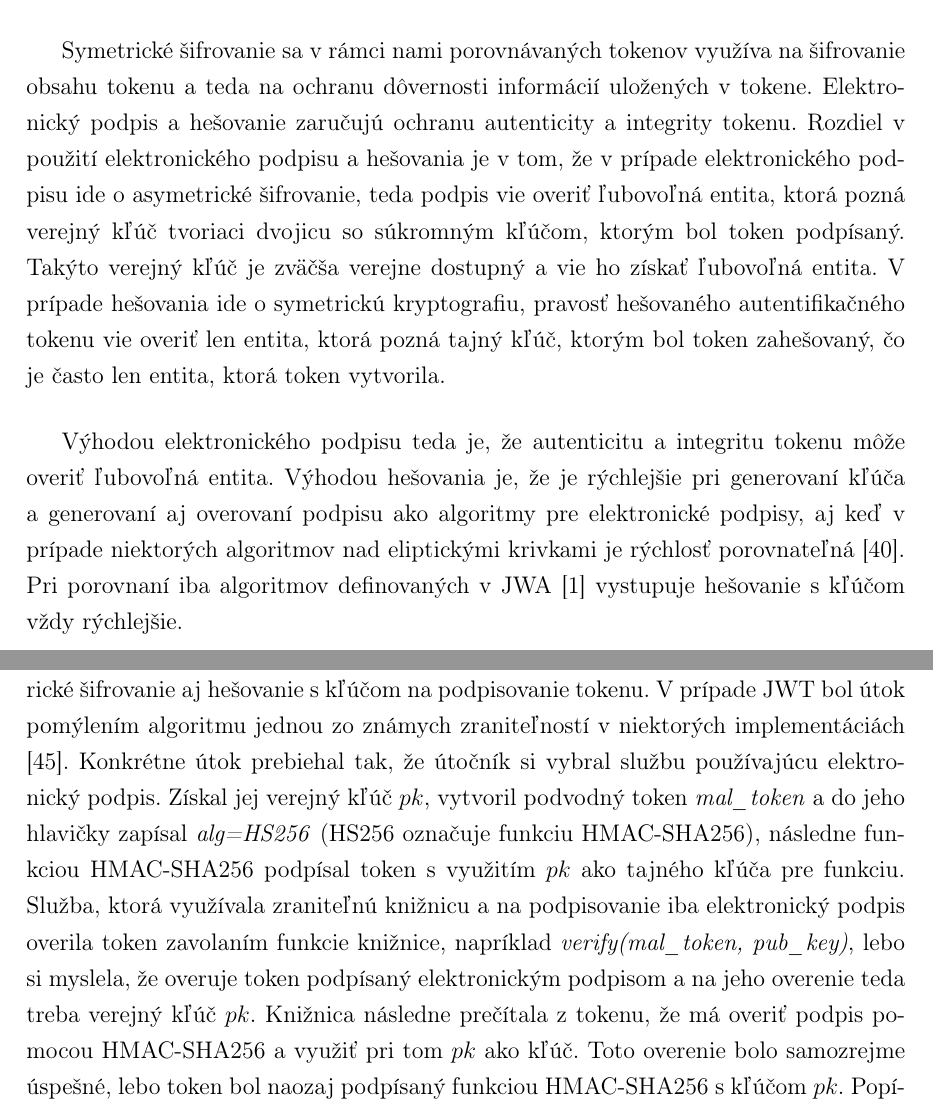
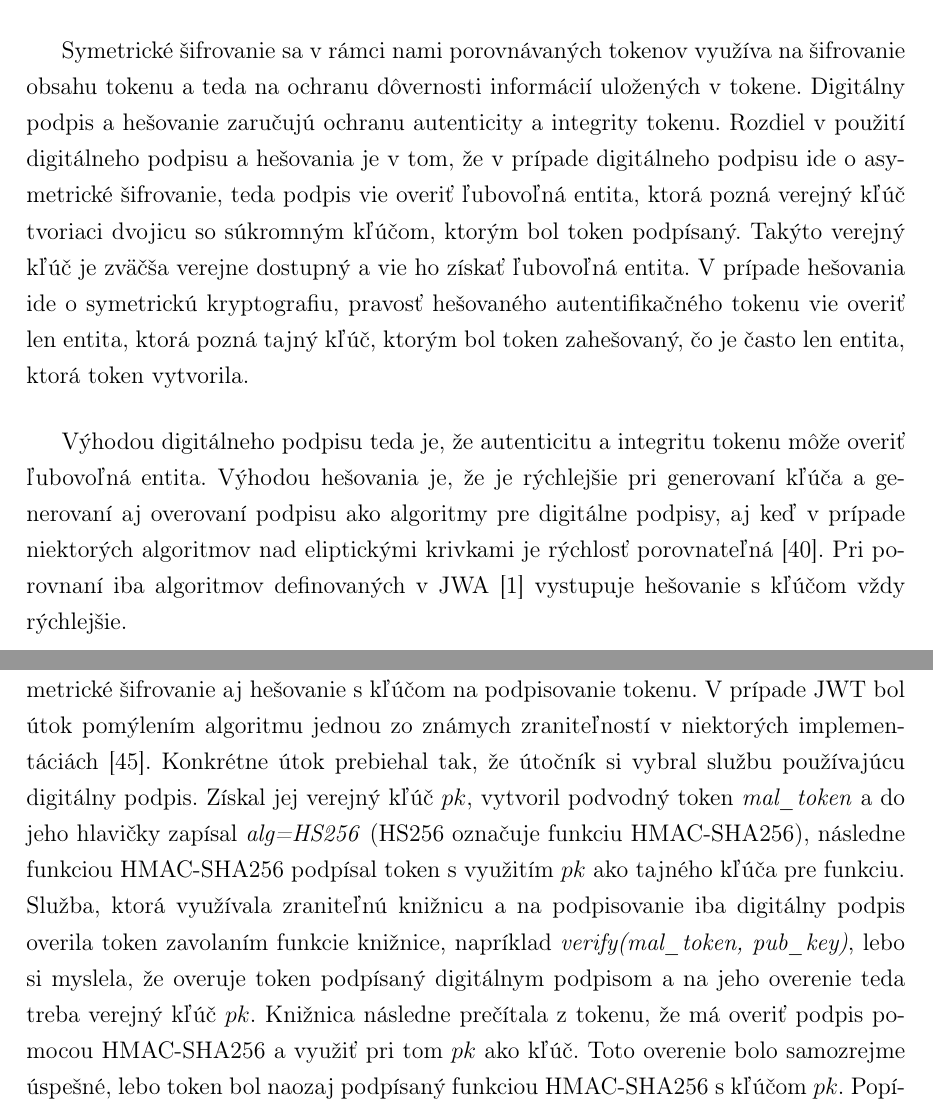
Before and after one commit to jitka1997/bachalor-thesis, a LaTeX thesis (praca/main.tex, which reads praca/chapter3.tex): two parts of pages 42 and 44 of 64, joined at a grey line, cut so that both start at the same text. Compiled offline with pdfLaTeX.

Commit message:
Change `elektronicky` to `digitalny`

```diff
--- a/praca/chapter3.tex
+++ b/praca/chapter3.tex
@@ -73,9 +73,9 @@ Zameriame sa na porovnanie kryptografických primitív a z nich vyplývajúcich
 
 \subsection{Kryptografické primitíva}
 
-Pri tokenoch rozoznávame tri kryptografické primitíva a to asymetrické šifrovanie vo forme elektronického podpisu, symetrické šifrovanie a hešovanie s kľúčom. Výstupom hešovania s kľúčom je hešovaný autentifikačný kód.
+Pri tokenoch rozoznávame tri kryptografické primitíva a to asymetrické šifrovanie vo forme digitálneho podpisu, symetrické šifrovanie a hešovanie s kľúčom. Výstupom hešovania s kľúčom je hešovaný autentifikačný kód.
 
-Symetrické šifrovanie sa v rámci nami porovnávaných tokenov využíva na šifrovanie obsahu tokenu a teda na ochranu dôvernosti informácií uložených v tokene. Elektronický podpis a hešovanie zaručujú ochranu autenticity a integrity tokenu. Rozdiel v použití elektronického podpisu a hešovania je v tom, že v prípade elektronického podpisu ide o asymetrické šifrovanie, teda  podpis vie overiť ľubovoľná entita, ktorá pozná verejný kľúč tvoriaci dvojicu so súkromným kľúčom, ktorým bol token podpísaný. Takýto verejný kľúč je zväčša verejne dostupný a vie ho získať ľubovoľná entita. V prípade hešovania ide o symetrickú kryptografiu, pravosť hešovaného autentifikačného tokenu vie overiť len entita, ktorá pozná tajný kľúč, ktorým bol token zahešovaný, čo je často len entita, ktorá token vytvorila.
+Symetrické šifrovanie sa v rámci nami porovnávaných tokenov využíva na šifrovanie obsahu tokenu a teda na ochranu dôvernosti informácií uložených v tokene. Digitálny podpis a hešovanie zaručujú ochranu autenticity a integrity tokenu. Rozdiel v použití digitálneho podpisu a hešovania je v tom, že v prípade digitálneho podpisu ide o asymetrické šifrovanie, teda  podpis vie overiť ľubovoľná entita, ktorá pozná verejný kľúč tvoriaci dvojicu so súkromným kľúčom, ktorým bol token podpísaný. Takýto verejný kľúč je zväčša verejne dostupný a vie ho získať ľubovoľná entita. V prípade hešovania ide o symetrickú kryptografiu, pravosť hešovaného autentifikačného tokenu vie overiť len entita, ktorá pozná tajný kľúč, ktorým bol token zahešovaný, čo je často len entita, ktorá token vytvorila.
 
-Výhodou elektronického podpisu teda je, že autenticitu a integritu tokenu môže overiť ľubovoľná entita. Výhodou hešovania je, že je rýchlejšie pri generovaní kľúča a generovaní aj overovaní podpisu ako algoritmy pre elektronické podpisy, aj keď v prípade niektorých algoritmov nad eliptickými krivkami je rýchlosť porovnateľná \cite{hmac_perf}. Pri porovnaní iba algoritmov definovaných v JWA \cite{hmac_jwt_perf} vystupuje hešovanie s kľúčom vždy rýchlejšie.
+Výhodou digitálneho podpisu teda je, že autenticitu a integritu tokenu môže overiť ľubovoľná entita. Výhodou hešovania je, že je rýchlejšie pri generovaní kľúča a generovaní aj overovaní podpisu ako algoritmy pre digitálne podpisy, aj keď v prípade niektorých algoritmov nad eliptickými krivkami je rýchlosť porovnateľná \cite{hmac_perf}. Pri porovnaní iba algoritmov definovaných v JWA \cite{hmac_jwt_perf} vystupuje hešovanie s kľúčom vždy rýchlejšie.
 
@@ -97,7 +97,7 @@ Tokeny využívajúce jediné kryptografické primitívum sú Fernet, Branca, Bi
 
 Jediné kryptografické primitívum využíva aj nepriehľadný token, ale v tomto prípade to nie je veľmi dôležité, lebo nenesie žiadnu informáciu a všetky autorizačné údaje sú uložené v stave overovacej služby. Teda aj v prípade úspešného útoku pomýlením algoritmu, služba síce vyhodnotí podpis tokenu za platný, no ak nezodpovedá žiadnym dátam uloženým v stave služby, tak služba neautorizuje útočníkovu požiadavku, na ktorú nemá inak právo. Nepriehľadný token je teda absolútne bezpečný voči útokom pomýlením algoritmu.
 
-Viac kryptografických primitív využívajú JWT a PASETO. Obe podporujú asymetrické šifrovanie aj hešovanie s kľúčom na podpisovanie tokenu. V prípade JWT bol útok pomýlením algoritmu jednou zo známych zraniteľností v niektorých implementáciách \cite{jwt_vul}. Konkrétne útok prebiehal tak, že útočník si vybral službu používajúcu elektronický podpis. Získal jej verejný kľúč $pk$, vytvoril podvodný token \textit{mal\_token} a do jeho hlavičky zapísal \textit{alg=HS256} (HS256 označuje funkciu HMAC-SHA256), následne funkciou HMAC-SHA256 podpísal token s využitím $pk$ ako tajného kľúča pre funkciu. Služba, ktorá využívala zraniteľnú knižnicu a na podpisovanie iba elektronický podpis overila token zavolaním funkcie knižnice, napríklad \textit{verify(mal\_token, pub\_key)}, lebo si myslela, že overuje token podpísaný elektronickým podpisom a na jeho overenie teda treba verejný kľúč $pk$. Knižnica následne prečítala z tokenu, že má overiť podpis pomocou HMAC-SHA256 a využiť pri tom $pk$ ako kľúč. Toto overenie bolo samozrejme úspešné, lebo token bol naozaj podpísaný funkciou HMAC-SHA256 s kľúčom $pk$. Popísaný útok je schematicky znázornený na obrázku \ref{fig:conf_alg_attack}. V súčasnosti už tieto konkrétne implementácie zaviedli ochranu voči útoku pomýlením algoritmu (pomocou identifikátora kľúča), no nič nezaručuje, že neexistujú iné implementácie s touto zraniteľnosťou. Popísaný útok dáva útočníkovi možnosť získať ľubovoľné práva, lebo celý \textit{mal\_token} môže vytvoriť presne tak ako potrebuje. Išlo teda o veľmi nebezpečný útok.
+Viac kryptografických primitív využívajú JWT a PASETO. Obe podporujú asymetrické šifrovanie aj hešovanie s kľúčom na podpisovanie tokenu. V prípade JWT bol útok pomýlením algoritmu jednou zo známych zraniteľností v niektorých implementáciách \cite{jwt_vul}. Konkrétne útok prebiehal tak, že útočník si vybral službu používajúcu digitálny podpis. Získal jej verejný kľúč $pk$, vytvoril podvodný token \textit{mal\_token} a do jeho hlavičky zapísal \textit{alg=HS256} (HS256 označuje funkciu HMAC-SHA256), následne funkciou HMAC-SHA256 podpísal token s využitím $pk$ ako tajného kľúča pre funkciu. Služba, ktorá využívala zraniteľnú knižnicu a na podpisovanie iba digitálny podpis overila token zavolaním funkcie knižnice, napríklad \textit{verify(mal\_token, pub\_key)}, lebo si myslela, že overuje token podpísaný digitálnym podpisom a na jeho overenie teda treba verejný kľúč $pk$. Knižnica následne prečítala z tokenu, že má overiť podpis pomocou HMAC-SHA256 a využiť pri tom $pk$ ako kľúč. Toto overenie bolo samozrejme úspešné, lebo token bol naozaj podpísaný funkciou HMAC-SHA256 s kľúčom $pk$. Popísaný útok je schematicky znázornený na obrázku \ref{fig:conf_alg_attack}. V súčasnosti už tieto konkrétne implementácie zaviedli ochranu voči útoku pomýlením algoritmu (pomocou identifikátora kľúča), no nič nezaručuje, že neexistujú iné implementácie s touto zraniteľnosťou. Popísaný útok dáva útočníkovi možnosť získať ľubovoľné práva, lebo celý \textit{mal\_token} môže vytvoriť presne tak ako potrebuje. Išlo teda o veľmi nebezpečný útok.
 
 \begin{figure}
   %vlozenie samotneho obrazku vycentrovaneho a vhodnej velkosti
```
Also changed, not shown: praca/chapter2.tex (+3 -3 lines), praca/main.pdf, praca/chapter3.tex (6 more changed lines).
